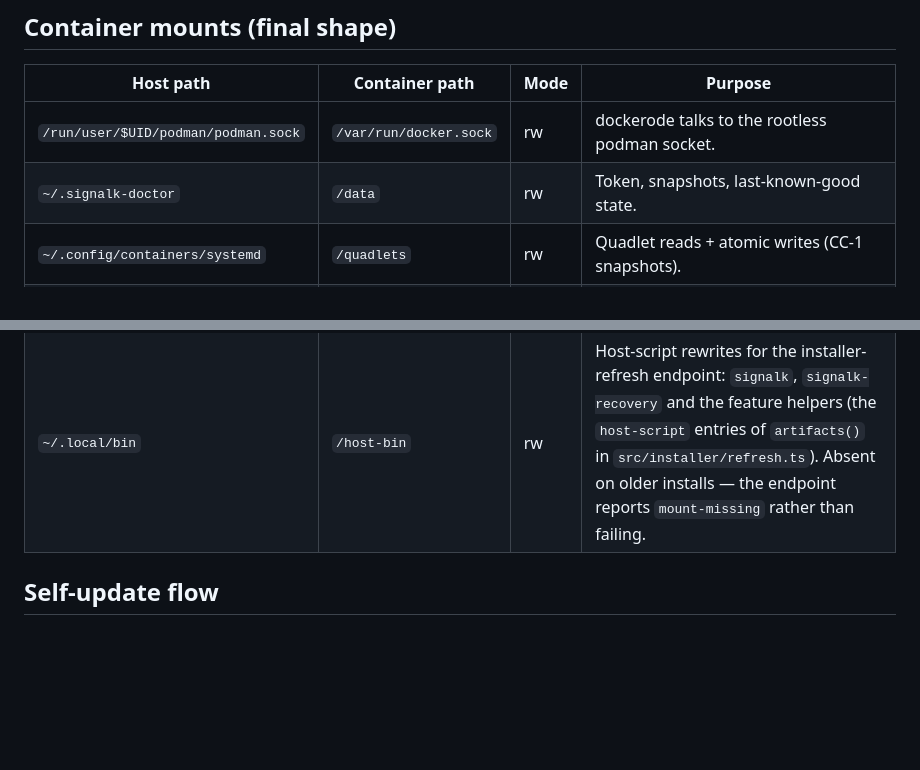
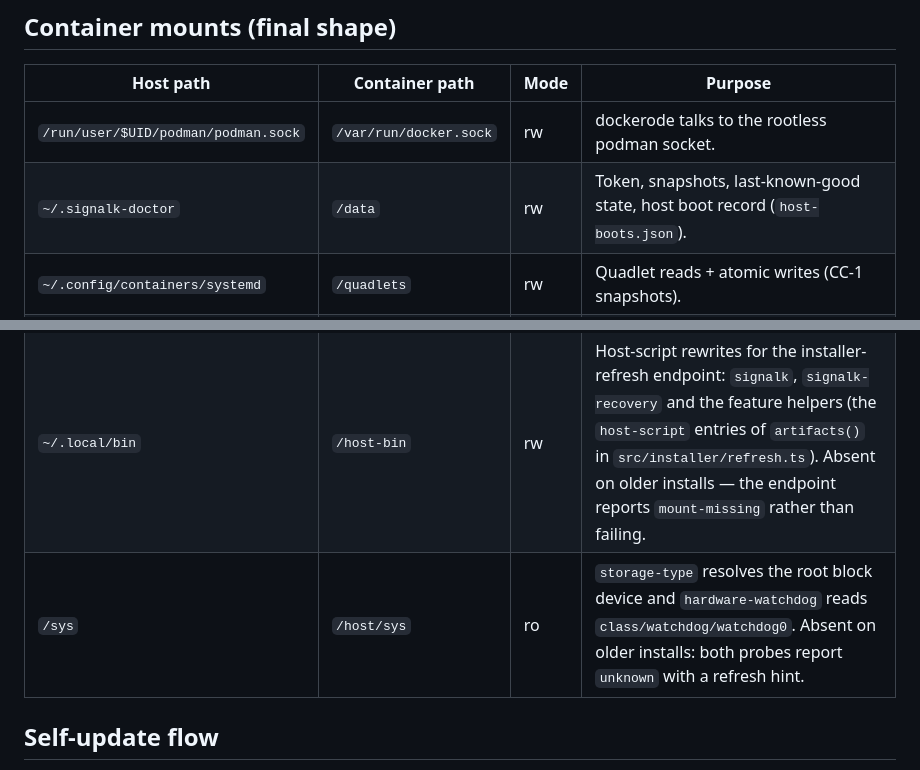
Before and after one commit to dirkwa/signalk-doctor-server, a Markdown page: AGENTS.md, 2 parts joined by grey strips. GitHub-like rendering; blank space fills up the shorter version.

Commit message:
docs(agents): list the /sys mount
The mounts table stopped at ~/.local/bin, but storage-type and the new hardware-watchdog probe both read the host /sys the doctor Quadlet mounts read-only at /host/sys. The /data row now names host-boots.json too.

```diff
--- a/AGENTS.md
+++ b/AGENTS.md
@@ -137,11 +137,12 @@ Pre-release tags (`vX.Y.Z-beta.N` and the like) are still pushed by hand, and `p
 | Host path                           | Container path         | Mode | Purpose                                                                                                                                                                                                                                                                         |
 | ----------------------------------- | ---------------------- | ---- | ------------------------------------------------------------------------------------------------------------------------------------------------------------------------------------------------------------------------------------------------------------------------------- |
 | `/run/user/$UID/podman/podman.sock` | `/var/run/docker.sock` | rw   | dockerode talks to the rootless podman socket.                                                                                                                                                                                                                                  |
-| `~/.signalk-doctor`                 | `/data`                | rw   | Token, snapshots, last-known-good state.                                                                                                                                                                                                                                        |
+| `~/.signalk-doctor`                 | `/data`                | rw   | Token, snapshots, last-known-good state, host boot record (`host-boots.json`).                                                                                                                                                                                                  |
 | `~/.config/containers/systemd`      | `/quadlets`            | rw   | Quadlet reads + atomic writes (CC-1 snapshots).                                                                                                                                                                                                                                 |
 | `/run/user/$UID/bus`                | `/host/dbus`           | ro   | `busctl --user` against the host session bus.                                                                                                                                                                                                                                   |
 | `~/.signalk-updater`                | `/updater-data`        | ro   | Shared `operation.lock` only (CC-5).                                                                                                                                                                                                                                            |
 | `~/.local/bin`                      | `/host-bin`            | rw   | Host-script rewrites for the installer-refresh endpoint: `signalk`, `signalk-recovery` and the feature helpers (the `host-script` entries of `artifacts()` in `src/installer/refresh.ts`). Absent on older installs — the endpoint reports `mount-missing` rather than failing. |
+| `/sys`                              | `/host/sys`            | ro   | `storage-type` resolves the root block device and `hardware-watchdog` reads `class/watchdog/watchdog0`. Absent on older installs: both probes report `unknown` with a refresh hint.                                                                                             |
 
 ## Self-update flow
 
```
